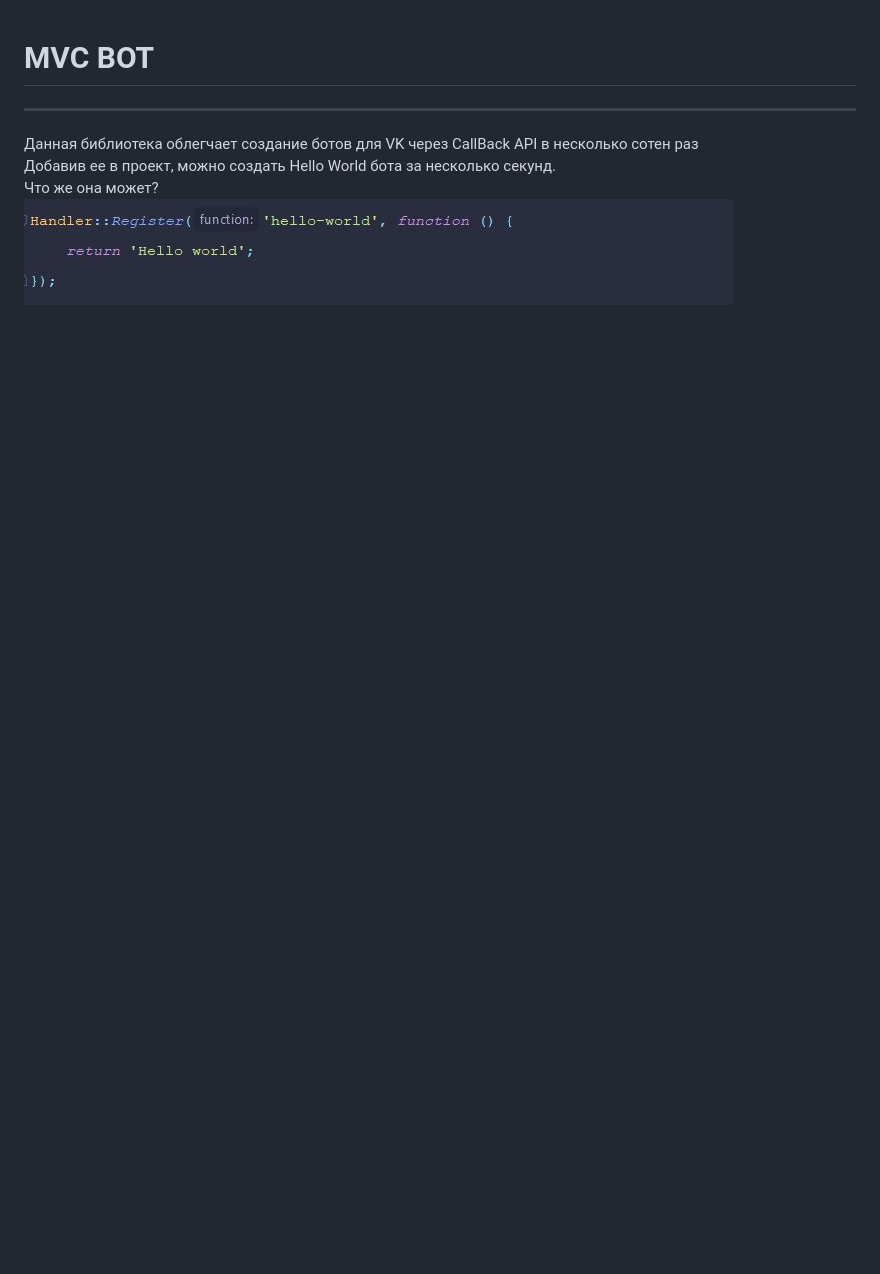
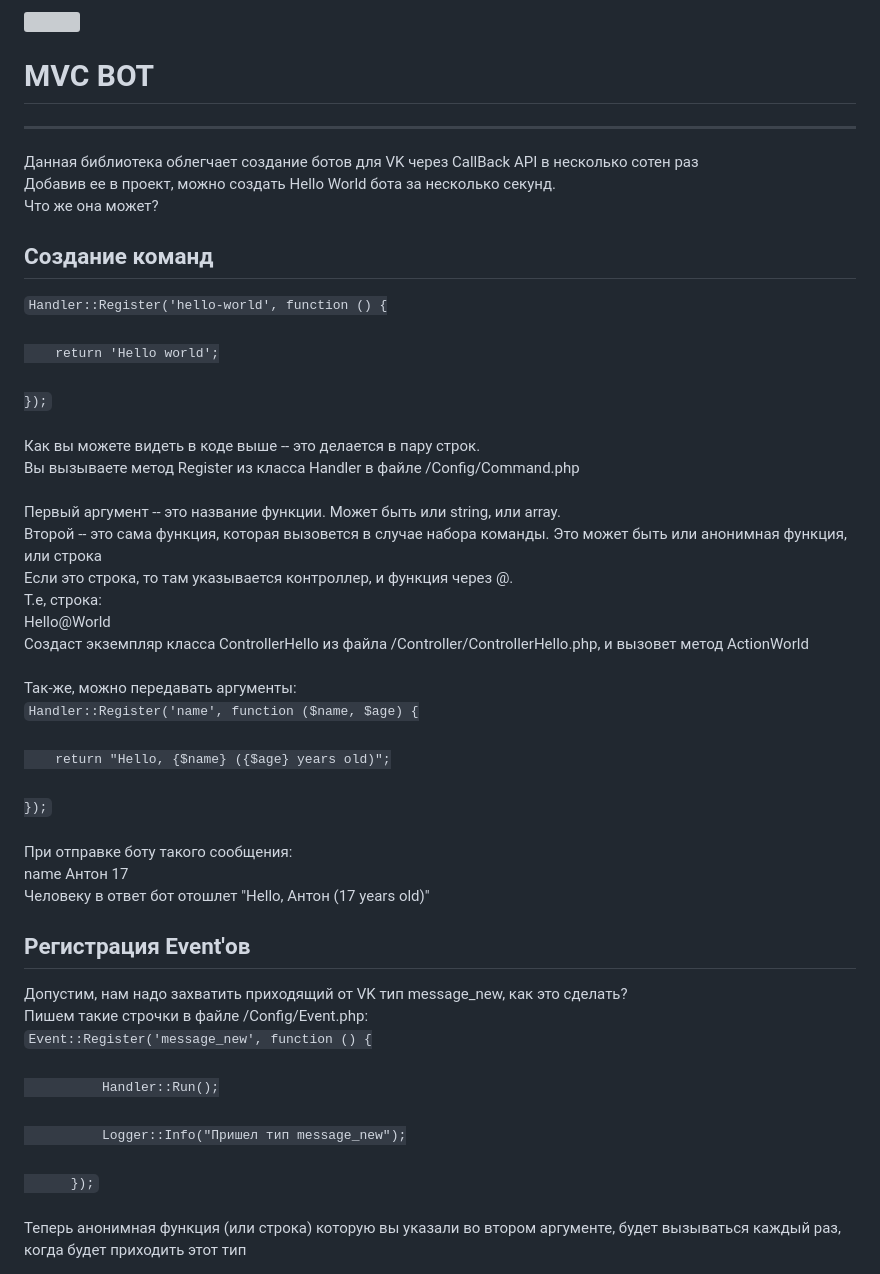
Before and after one commit to AntonShvets0/MVCBot, a Markdown page: README.md, the part around the change printed below. Drawn GitHub-style; pictures changed too: img/command.JPG (deleted); blank space fills up the shorter version; grey boxes are pictures that could not be loaded.

```diff
--- a/README.md
+++ b/README.md
@@ -4,5 +5,38 @@
 в несколько сотен раз<br>
 Добавив ее в проект, можно создать Hello World бота за несколько секунд.<br>
 Что же она может?
-
-<img src="/img/command.JPG">
+<br>
+<h2>Создание команд</h2>
+<code>Handler::Register('hello-world', function () {<br>
+    return 'Hello world';
+<br>});
+</code><br>
+Как вы можете видеть в коде выше -- это делается в пару строк.<br>
+Вы вызываете метод Register из класса Handler в файле /Config/Command.php<br>
+<br>
+Первый аргумент -- это название функции. Может быть или string, или array. <br>
+Второй -- это сама функция, которая вызовется в случае набора команды. Это может быть или анонимная функция, или строка
+<br>
+Если это строка, то там указывается контроллер, и функция через @.<br>
+Т.е, строка:<br>
+Hello@World<br>
+Создаст экземпляр класса ControllerHello из файла /Controller/ControllerHello.php, и вызовет метод ActionWorld<br>
+<br>
+Так-же, можно передавать аргументы:<br>
+<code>Handler::Register('name', function ($name, $age) {<br>
+    return "Hello, {$name} ({$age} years old)";
+<br>});
+</code><br>
+При отправке боту такого сообщения:<br>
+name Антон 17<br>
+Человеку в ответ бот отошлет "Hello, Антон (17 years old)"
+<br>
+<h2>Регистрация Event'ов</h2>
+Допустим, нам надо захватить приходящий от VK тип message_new, как это сделать?<br>
+Пишем такие строчки в файле /Config/Event.php:<br>
+<code>Event::Register('message_new', function () {<br>
+          Handler::Run();<br>
+          Logger::Info("Пришел тип message_new");<br>
+      });
+</code><br>
+Теперь анонимная функция (или строка) которую вы указали во втором аргументе, будет вызываться каждый раз, когда будет приходить этот тип
```
Also changed, not shown: other parts of README.md (+1 -0 lines), img/logo.png (added).
